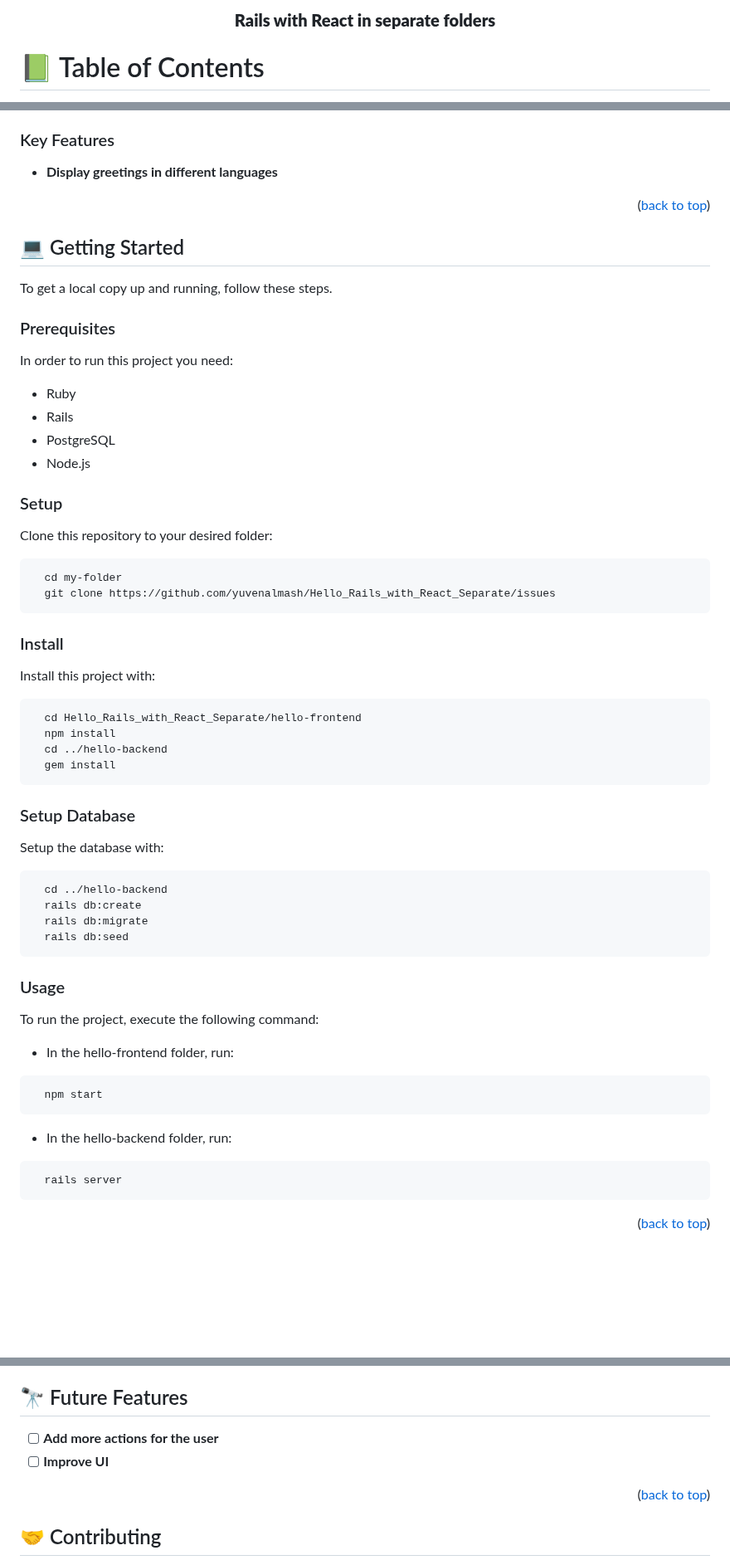
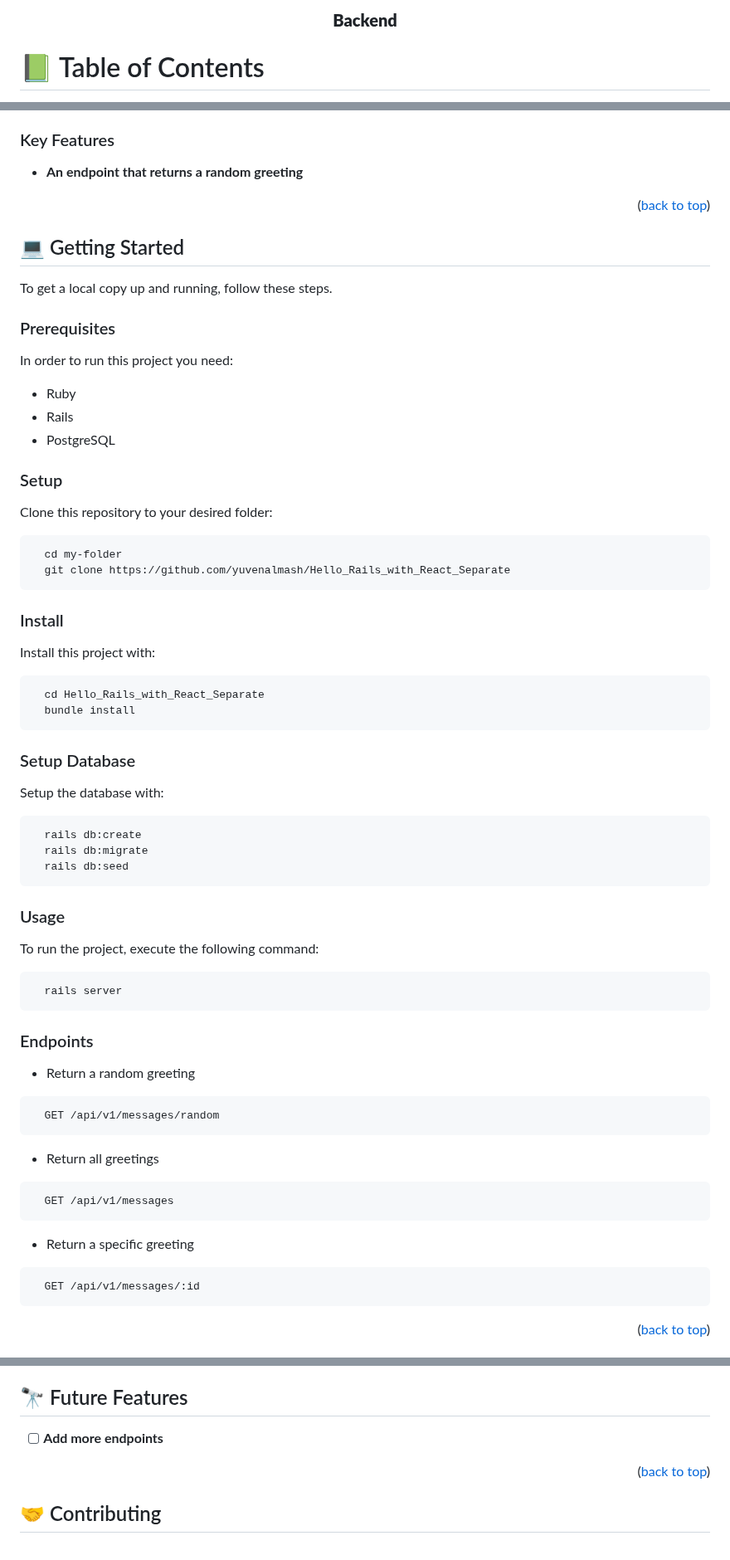
Before and after one commit to yuvenalmash/Hello_Rails_with_React_Separate, a Markdown page: README.md, 3 parts joined by grey strips. Shown at 83% size. Drawn GitHub-style; blank space fills up the shorter version.

````diff
--- a/README.md
+++ b/README.md
@@ -2,7 +2,7 @@
 
 <div align="center">
 
-  <h3><b>Rails with React in separate folders </b></h3>
+  <h3><b>Backend </b></h3>
 
 </div>
 
@@ -61,7 +59,7 @@
 
 ### Key Features <a name="key-features"></a>
 
-- **Display greetings in different languages**
+- **An endpoint that returns a random greeting**
 
 <p align="right">(<a href="#readme-top">back to top</a>)</p>
 
@@ -79,7 +77,6 @@ In order to run this project you need:
 - Ruby
 - Rails
 - PostgreSQL
-- Node.js
 
 ### Setup
 
@@ -87,7 +84,7 @@ Clone this repository to your desired folder:
 
 ```sh
   cd my-folder
-  git clone https://github.com/yuvenalmash/Hello_Rails_with_React_Separate/issues
+  git clone https://github.com/yuvenalmash/Hello_Rails_with_React_Separate
 ```
 
 ### Install
@@ -95,10 +92,8 @@ Clone this repository to your desired folder:
 Install this project with:
 
 ```sh
-  cd Hello_Rails_with_React_Separate/hello-frontend
-  npm install
-  cd ../hello-backend
-  gem install
+  cd Hello_Rails_with_React_Separate
+  bundle install
 ```
 
 ### Setup Database
@@ -106,7 +101,6 @@ Install this project with:
 Setup the database with:
 
 ```sh
-  cd ../hello-backend
   rails db:create
   rails db:migrate
   rails db:seed
@@ -115,14 +109,33 @@ Setup the database with:
 ### Usage
 
 To run the project, execute the following command:
-- In the hello-frontend folder, run:
-```sh
-  npm start
-```
-- In the hello-backend folder, run:
+
 ```sh
   rails server
 ```
+
+### Endpoints
+
+- Return a random greeting
+
+```sh
+  GET /api/v1/messages/random
+```
+
+- Return all greetings
+
+```sh
+  GET /api/v1/messages
+```
+
+- Return a specific greeting
+
+```sh
+  GET /api/v1/messages/:id
+```
+
+
+
 <p align="right">(<a href="#readme-top">back to top</a>)</p>
 
 <!-- AUTHORS -->
@@ -141,8 +154,7 @@ To run the project, execute the following command:
 
 ## 🔭 Future Features <a name="future-features"></a>
 
-- [ ] **Add more actions for the user**
-- [ ] **Improve UI**
+- [ ] **Add more endpoints**
 
 <p align="right">(<a href="#readme-top">back to top</a>)</p>
 
````
Also changed, not shown: other parts of README.md (+4 -6 lines).
